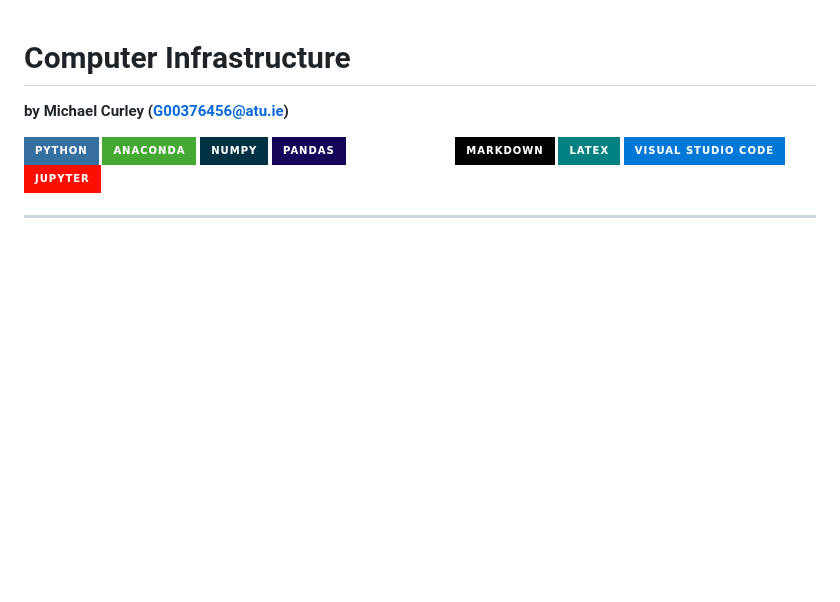
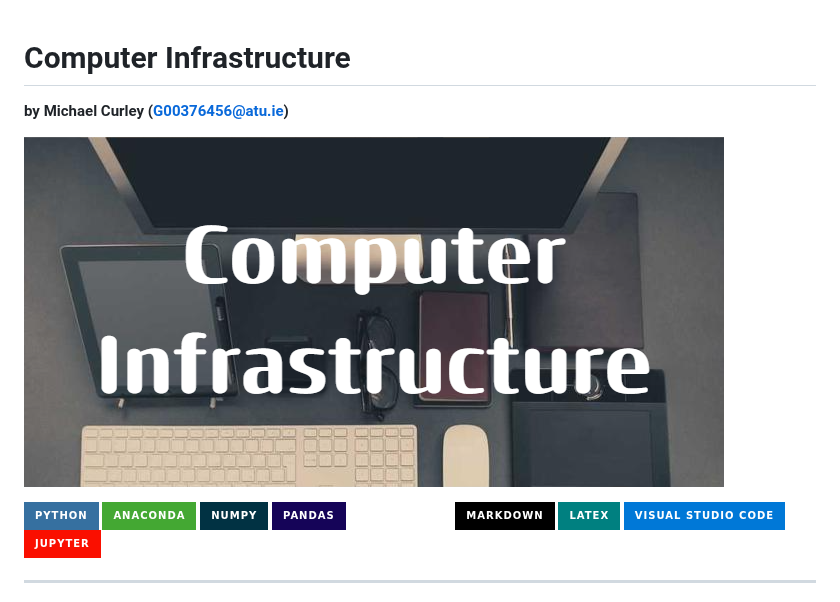
Before and after one commit to MikeCurleyCoosan/computer_infrastructure, a Markdown page: README.md, the part around the change. GitHub-like rendering; pictures changed too: images/computer_infrastructure.png (added); badges without logos; blank space fills up the shorter version.

Commit message:
Adding banner to README.md

```diff
--- a/README.md
+++ b/README.md
@@ -1,6 +1,8 @@
 # Computer Infrastructure
 
 **by Michael Curley (G00376456@atu.ie)**
+
+![Computer Infrastructure](./images/computer_infrastructure.png)
 
 
 <div>
```
